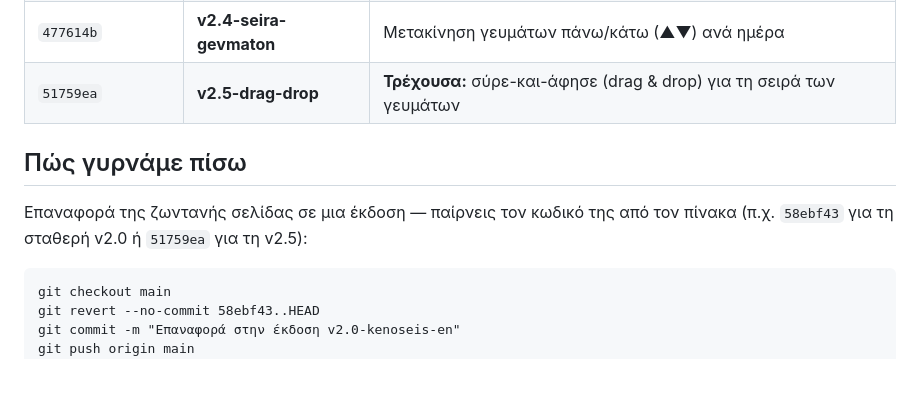
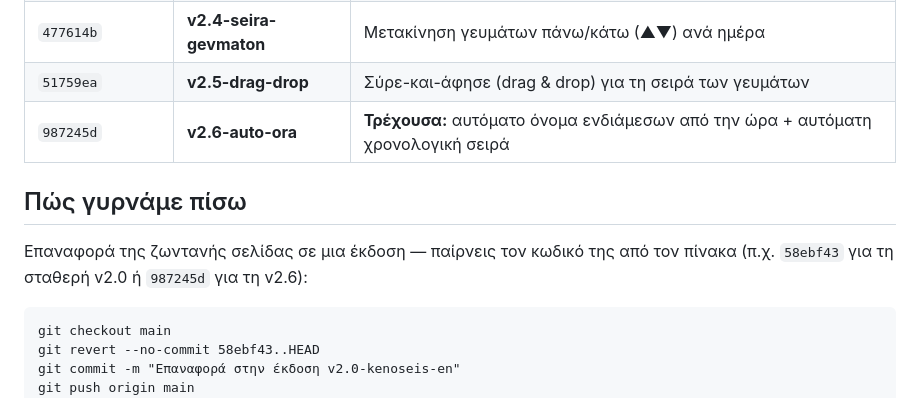
Before and after one commit to NikosSamaras/food-diary, a Markdown page: VERSIONS.md, the part around the change. Rendered like a GitHub page; blank space fills up the shorter version.

Commit message:
VERSIONS: add v2.6-auto-ora restore point
Co-Authored-By: Claude Fable 5.1 <noreply@anthropic.com>
Claude-Session: https://claude.ai/code/session_01MCpR2DLTe1jMhfNnJ6rQGL

```diff
--- a/VERSIONS.md
+++ b/VERSIONS.md
@@ -21,12 +21,13 @@
 | `aabfcb2` | **v2.2-realistiko-3d** | Ρεαλιστικά φαγητά από Blender + φωτισμός περιβάλλοντος |
 | `d87f620` | **v2.3-endiamesa** | Επαναφορά στην εμφάνιση της v2.0 (χωρίς 3D) + ενδιάμεσα γεύματα |
 | `477614b` | **v2.4-seira-gevmaton** | Μετακίνηση γευμάτων πάνω/κάτω (▲▼) ανά ημέρα |
-| `51759ea` | **v2.5-drag-drop** | **Τρέχουσα:** σύρε-και-άφησε (drag & drop) για τη σειρά των γευμάτων |
+| `51759ea` | **v2.5-drag-drop** | Σύρε-και-άφησε (drag & drop) για τη σειρά των γευμάτων |
+| `987245d` | **v2.6-auto-ora** | **Τρέχουσα:** αυτόματο όνομα ενδιάμεσων από την ώρα + αυτόματη χρονολογική σειρά |
 
 ## Πώς γυρνάμε πίσω
 
 Επαναφορά της ζωντανής σελίδας σε μια έκδοση — παίρνεις τον κωδικό της
-από τον πίνακα (π.χ. `58ebf43` για τη σταθερή v2.0 ή `51759ea` για τη v2.5):
+από τον πίνακα (π.χ. `58ebf43` για τη σταθερή v2.0 ή `987245d` για τη v2.6):
 
     git checkout main
     git revert --no-commit 58ebf43..HEAD
```
